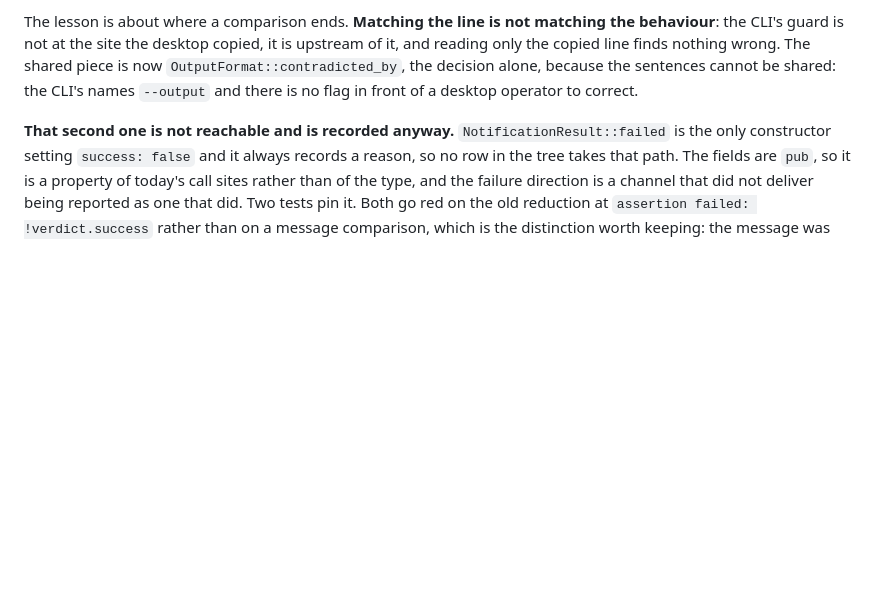
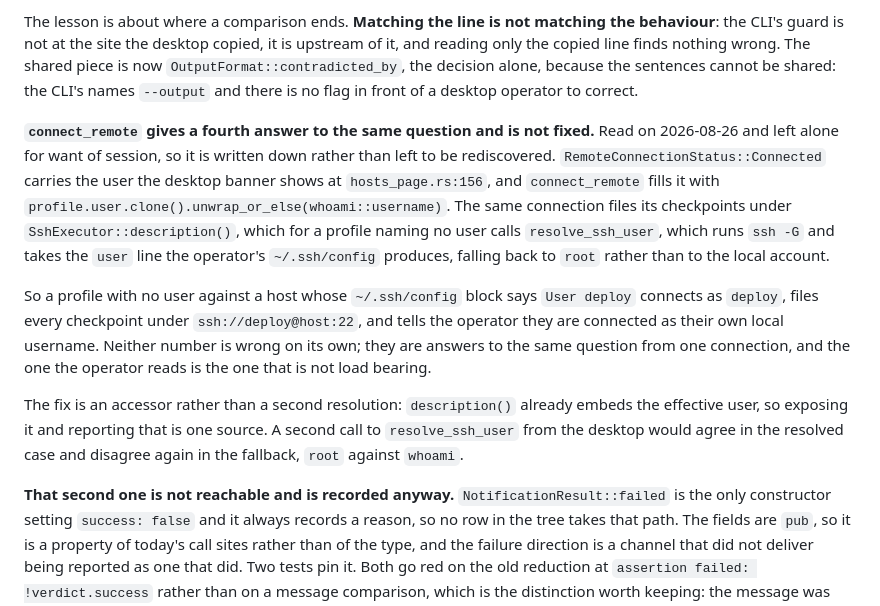
Before and after one commit to tidynest/linux-hardener, a Markdown page: docs/reference/what-is-not-proven.md, the part around the change. GitHub-like rendering; blank space fills up the shorter version.

Commit message:
docs: the connect banner and the checkpoint key name different users
`connect_remote` fills `RemoteConnectionStatus::Connected`'s user with
`profile.user.clone().unwrap_or_else(whoami::username)`. The same
connection files checkpoints under `SshExecutor::description()`, which
for a profile naming no user calls `resolve_ssh_user`, runs `ssh -G`,
and takes the `user` line from the operator's `~/.ssh/config`, falling
back to `root` rather than to the local account.

So a profile with no user against a `User deploy` block connects as
`deploy`, files every checkpoint under `ssh://deploy@host:22`, and tells
the operator they are connected as their own local username. The one
they read is the one that is not load bearing.

Written up rather than fixed, with the shape the fix wants: an accessor
on the executor, since `description()` already embeds the effective
user. A second call to `resolve_ssh_user` from the desktop would agree
in the resolved case and disagree again in the fallback.

```diff
--- a/docs/reference/what-is-not-proven.md
+++ b/docs/reference/what-is-not-proven.md
@@ -844,6 +844,28 @@ copied, it is upstream of it, and reading only the copied line finds nothing
 wrong. The shared piece is now `OutputFormat::contradicted_by`, the decision
 alone, because the sentences cannot be shared: the CLI's names `--output` and
 there is no flag in front of a desktop operator to correct.
+
+**`connect_remote` gives a fourth answer to the same question and is not fixed.**
+Read on 2026-08-26 and left alone for want of session, so it is written down
+rather than left to be rediscovered. `RemoteConnectionStatus::Connected` carries
+the user the desktop banner shows at `hosts_page.rs:156`, and
+`connect_remote` fills it with `profile.user.clone().unwrap_or_else(whoami::username)`.
+The same connection files its checkpoints under `SshExecutor::description()`,
+which for a profile naming no user calls `resolve_ssh_user`, which runs
+`ssh -G` and takes the `user` line the operator's `~/.ssh/config` produces,
+falling back to `root` rather than to the local account.
+
+So a profile with no user against a host whose `~/.ssh/config` block says
+`User deploy` connects as `deploy`, files every checkpoint under
+`ssh://deploy@host:22`, and tells the operator they are connected as their own
+local username. Neither number is wrong on its own; they are answers to the
+same question from one connection, and the one the operator reads is the one
+that is not load bearing.
+
+The fix is an accessor rather than a second resolution: `description()` already
+embeds the effective user, so exposing it and reporting that is one source. A
+second call to `resolve_ssh_user` from the desktop would agree in the resolved
+case and disagree again in the fallback, `root` against `whoami`.
 
 **That second one is not reachable and is recorded anyway.**
 `NotificationResult::failed` is the only constructor setting `success: false`
```
